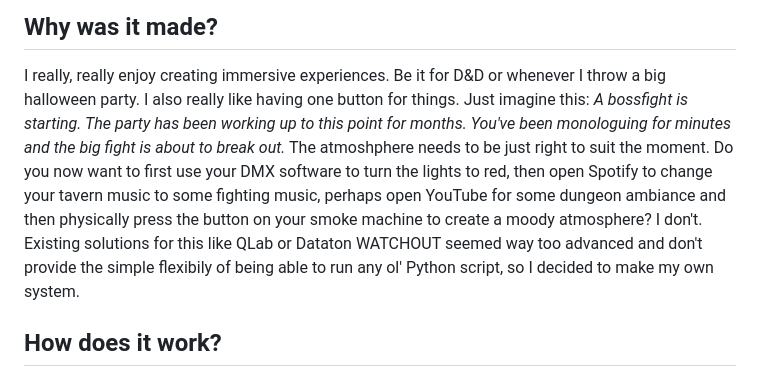
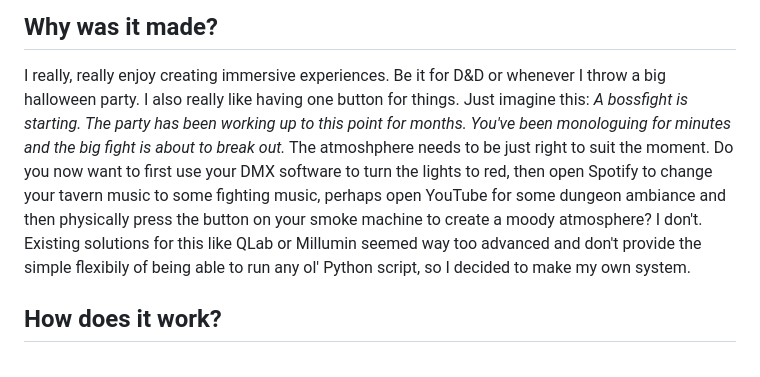
Before and after one commit to BreakTools/Meffec, a Markdown page: README.md, the part around the change. GitHub-like rendering.

```diff
--- a/README.md
+++ b/README.md
@@ -10,7 +10,7 @@ Simply put, Meffec is a system specifically designed for realtime show effects t
 ## Why was it made?
 
 I really, really enjoy creating immersive experiences. Be it for D&D or whenever I throw a big halloween party. I also really like having one button for things.
-Just imagine this: _A bossfight is starting. The party has been working up to this point for months. You've been monologuing for minutes and the big fight is about to break out._ The atmoshphere needs to be just right to suit the moment. Do you now want to first use your DMX software to turn the lights to red, then open Spotify to change your tavern music to some fighting music, perhaps open YouTube for some dungeon ambiance and then physically press the button on your smoke machine to create a moody atmosphere? I don't. Existing solutions for this like QLab or Dataton WATCHOUT seemed way too advanced and don't provide the simple flexibily of being able to run any ol' Python script, so I decided to make my own system.
+Just imagine this: _A bossfight is starting. The party has been working up to this point for months. You've been monologuing for minutes and the big fight is about to break out._ The atmoshphere needs to be just right to suit the moment. Do you now want to first use your DMX software to turn the lights to red, then open Spotify to change your tavern music to some fighting music, perhaps open YouTube for some dungeon ambiance and then physically press the button on your smoke machine to create a moody atmosphere? I don't. Existing solutions for this like QLab or Millumin seemed way too advanced and don't provide the simple flexibily of being able to run any ol' Python script, so I decided to make my own system.
 
 ## How does it work?
 
```
